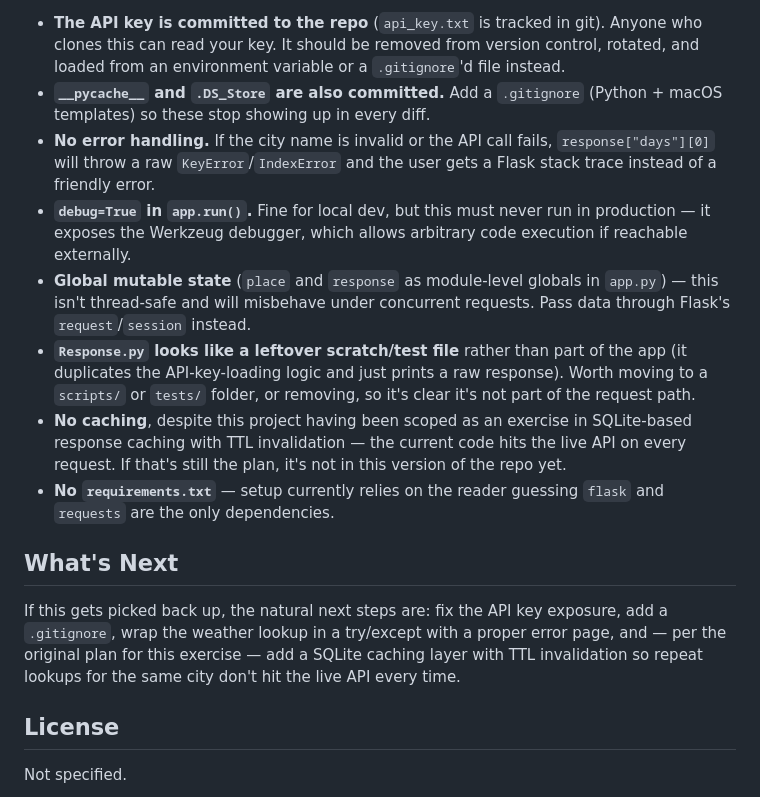
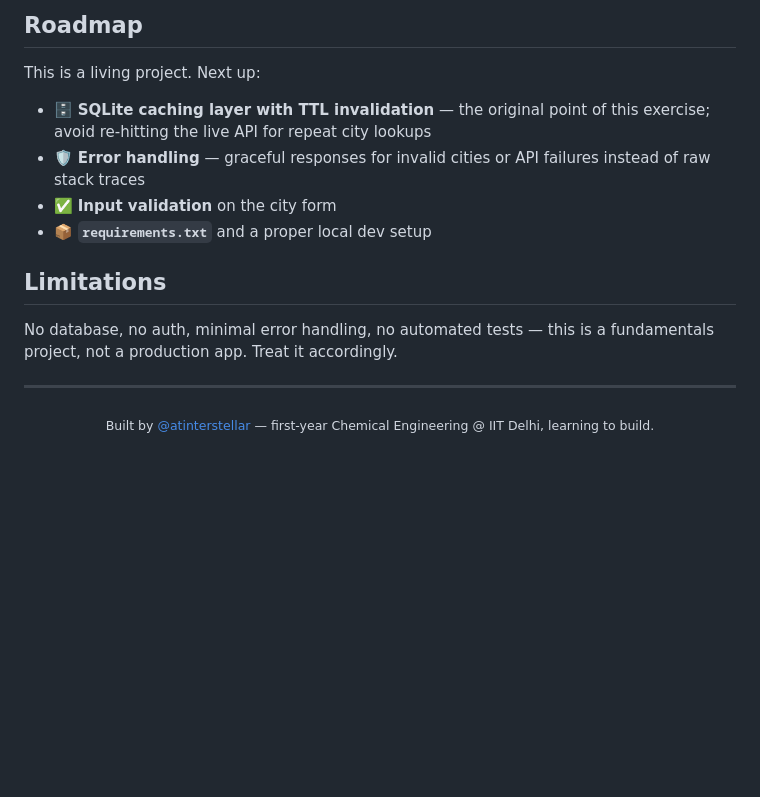
Before and after one commit to atinterstellar/Weather-App, a Markdown page: README.md, the part around one of its changes. GitHub-like rendering; blank space fills up the shorter version.

```diff
--- a/README.md
+++ b/README.md
@@ -59,17 +75,19 @@ Since this is sitting in a public repo, worth being upfront about the current st
 
-- **The API key is committed to the repo** (`api_key.txt` is tracked in git). Anyone who clones this can read your key. It should be removed from version control, rotated, and loaded from an environment variable or a `.gitignore`'d file instead.
-- **`__pycache__` and `.DS_Store` are also committed.** Add a `.gitignore` (Python + macOS templates) so these stop showing up in every diff.
-- **No error handling.** If the city name is invalid or the API call fails, `response["days"][0]` will throw a raw `KeyError`/`IndexError` and the user gets a Flask stack trace instead of a friendly error.
-- **`debug=True` in `app.run()`.** Fine for local dev, but this must never run in production — it exposes the Werkzeug debugger, which allows arbitrary code execution if reachable externally.
-- **Global mutable state** (`place` and `response` as module-level globals in `app.py`) — this isn't thread-safe and will misbehave under concurrent requests. Pass data through Flask's `request`/`session` instead.
-- **`Response.py` looks like a leftover scratch/test file** rather than part of the app (it duplicates the API-key-loading logic and just prints a raw response). Worth moving to a `scripts/` or `tests/` folder, or removing, so it's clear it's not part of the request path.
-- **No caching**, despite this project having been scoped as an exercise in SQLite-based response caching with TTL invalidation — the current code hits the live API on every request. If that's still the plan, it's not in this version of the repo yet.
-- **No `requirements.txt`** — setup currently relies on the reader guessing `flask` and `requests` are the only dependencies.
+## Roadmap
 
-## What's Next
+This is a living project. Next up:
 
-If this gets picked back up, the natural next steps are: fix the API key exposure, add a `.gitignore`, wrap the weather lookup in a try/except with a proper error page, and — per the original plan for this exercise — add a SQLite caching layer with TTL invalidation so repeat lookups for the same city don't hit the live API every time.
+- 🗄️ **SQLite caching layer with TTL invalidation** — the original point of this exercise; avoid re-hitting the live API for repeat city lookups
+- 🛡️ **Error handling** — graceful responses for invalid cities or API failures instead of raw stack traces
+- ✅ **Input validation** on the city form
+- 📦 **`requirements.txt`** and a proper local dev setup
 
-## License
+## Limitations
 
-Not specified.
+No database, no auth, minimal error handling, no automated tests — this is a fundamentals project, not a production app. Treat it accordingly.
+
+---
+
+<div align="center">
+<sub>Built by <a href="https://github.com/atinterstellar">@atinterstellar</a> — first-year Chemical Engineering @ IIT Delhi, learning to build.</sub>
+</div>
```
Also changed, not shown: other parts of README.md (+53 -37 lines).
